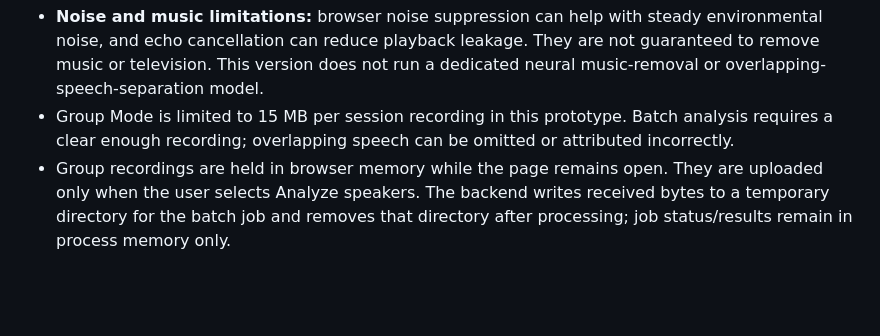
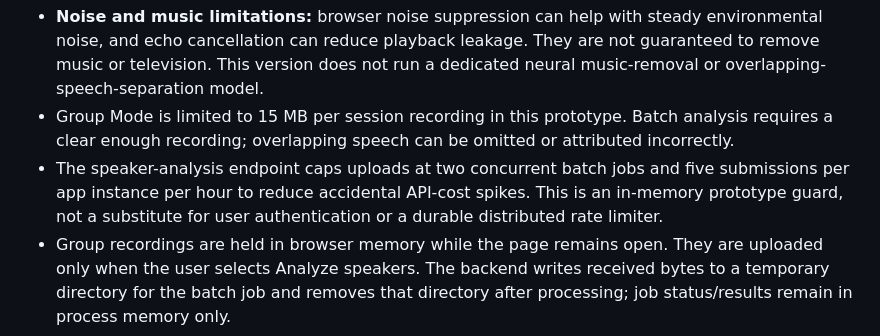
Before and after one commit to Praveenraj1618/Solai-Context-Aware-Translator, a Markdown page: README.md, the part around the change. GitHub-like rendering; blank space fills up the shorter version.

Commit message:
Document speaker-analysis safeguards

```diff
--- a/README.md
+++ b/README.md
@@ -105,4 +105,5 @@ Audio recording compatibility note: browser MIME types such as `audio/webm;codec
 - **Speaker diarization is not real-time in this integration.** The backend submits the clip to Sarvam's Batch Speech-to-Text API with diarization enabled, polls the batch job, and retrieves transcript segments with speaker IDs and timestamps. Completed segments are then translated into English and Hindi. Requires Batch STT access and may incur additional API charges.
 - **Noise and music limitations:** browser noise suppression can help with steady environmental noise, and echo cancellation can reduce playback leakage. They are not guaranteed to remove music or television. This version does not run a dedicated neural music-removal or overlapping-speech-separation model.
 - Group Mode is limited to 15 MB per session recording in this prototype. Batch analysis requires a clear enough recording; overlapping speech can be omitted or attributed incorrectly.
+- The speaker-analysis endpoint caps uploads at two concurrent batch jobs and five submissions per app instance per hour to reduce accidental API-cost spikes. This is an in-memory prototype guard, not a substitute for user authentication or a durable distributed rate limiter.
 - Group recordings are held in browser memory while the page remains open. They are uploaded only when the user selects Analyze speakers. The backend writes received bytes to a temporary directory for the batch job and removes that directory after processing; job status/results remain in process memory only.
```
